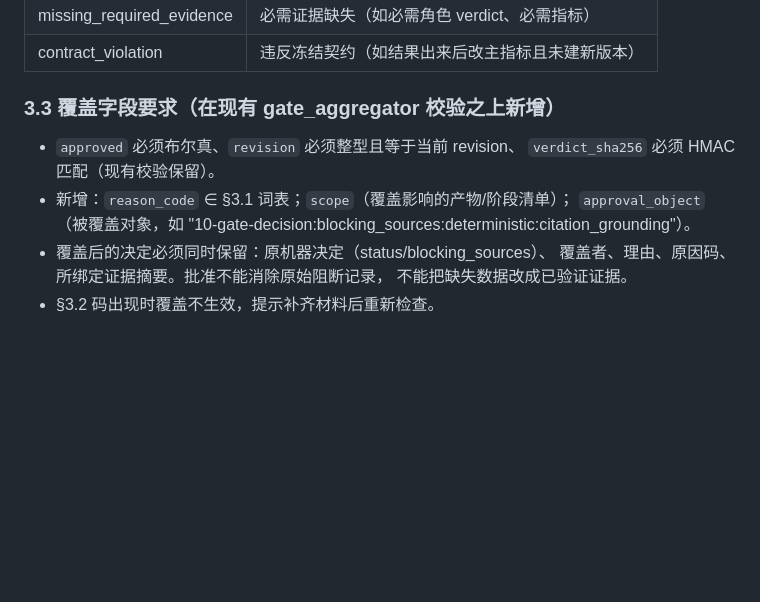
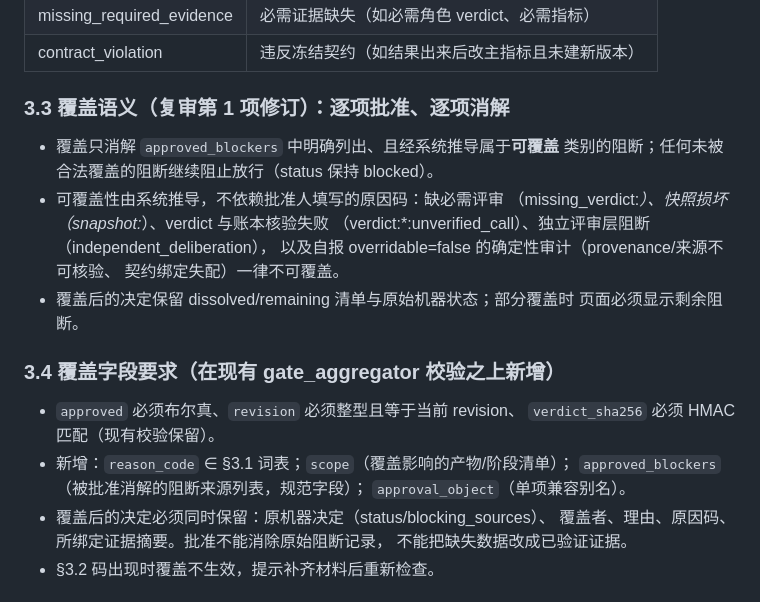
Before and after one commit to John962-65/research, a Markdown page: docs/decision-contract.md, the part around the change. Rendered like a GitHub page; blank space fills up the shorter version.

Commit message:
docs: decision-contract 覆盖语义修订（逐项批准）；验收矩阵新增复审反例 A23–A28

```diff
--- a/docs/decision-contract.md
+++ b/docs/decision-contract.md
@@ -129,12 +129,25 @@ next_action=stop 后继续自动实验轮。
 | missing_required_evidence | 必需证据缺失（如必需角色 verdict、必需指标） |
 | contract_violation | 违反冻结契约（如结果出来后改主指标且未建新版本） |
 
-### 3.3 覆盖字段要求（在现有 gate_aggregator 校验之上新增）
+### 3.3 覆盖语义（复审第 1 项修订）：逐项批准、逐项消解
+
+- 覆盖只消解 `approved_blockers` 中明确列出、且经系统推导属于**可覆盖**
+  类别的阻断；任何未被合法覆盖的阻断继续阻止放行（status 保持 blocked）。
+- 可覆盖性由系统推导，不依赖批准人填写的原因码：缺必需评审
+  （missing_verdict:*）、快照损坏（snapshot:*）、verdict 与账本核验失败
+  （verdict:*:unverified_call）、独立评审层阻断（independent_deliberation），
+  以及自报 overridable=false 的确定性审计（provenance/来源不可核验、
+  契约绑定失配）一律不可覆盖。
+- 覆盖后的决定保留 dissolved/remaining 清单与原始机器状态；部分覆盖时
+  页面必须显示剩余阻断。
+
+### 3.4 覆盖字段要求（在现有 gate_aggregator 校验之上新增）
 
 - `approved` 必须布尔真、`revision` 必须整型且等于当前 revision、
   `verdict_sha256` 必须 HMAC 匹配（现有校验保留）。
 - 新增：`reason_code` ∈ §3.1 词表；`scope`（覆盖影响的产物/阶段清单）；
-  `approval_object`（被覆盖对象，如 "10-gate-decision:blocking_sources:deterministic:citation_grounding"）。
+  `approved_blockers`（被批准消解的阻断来源列表，规范字段）；
+  `approval_object`（单项兼容别名）。
 - 覆盖后的决定必须同时保留：原机器决定（status/blocking_sources）、
   覆盖者、理由、原因码、所绑定证据摘要。批准不能消除原始阻断记录，
   不能把缺失数据改成已验证证据。
```
Also changed, not shown: docs/acceptance-matrix.md (+7 -0 lines).
